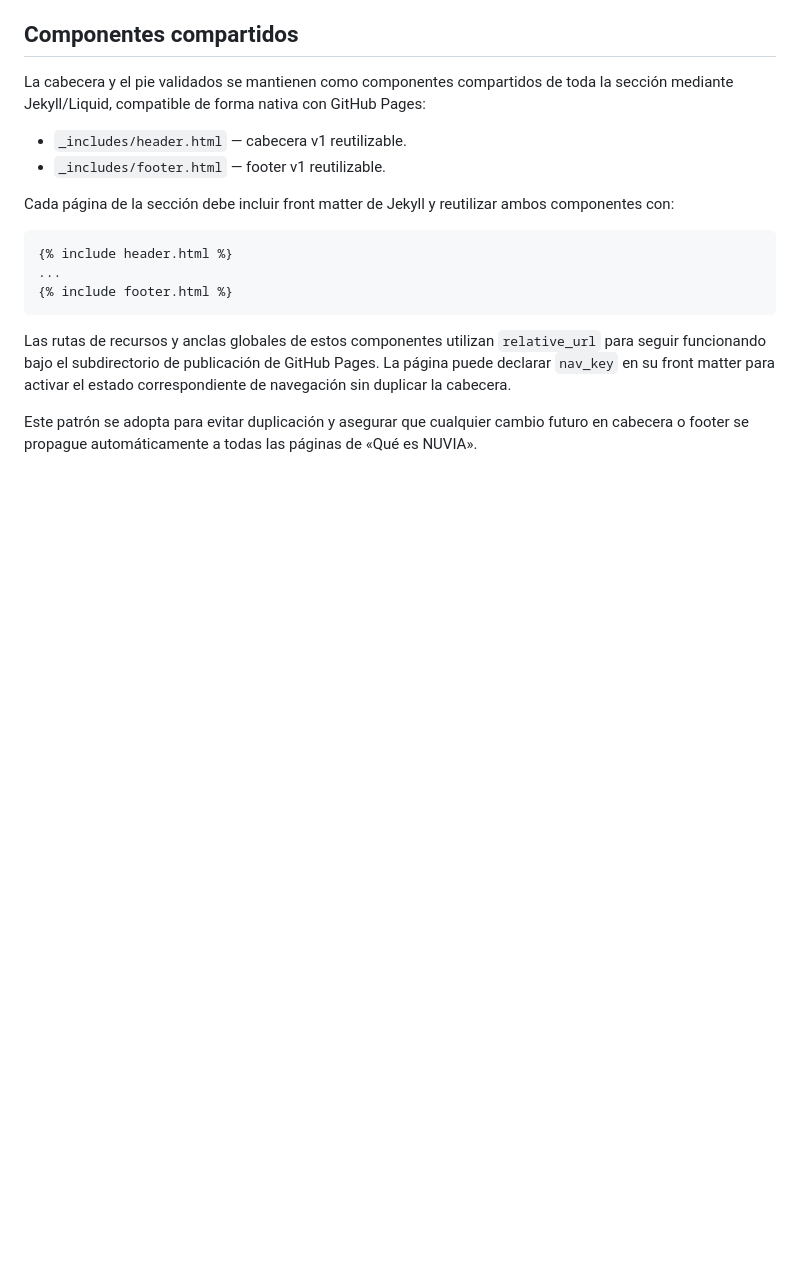
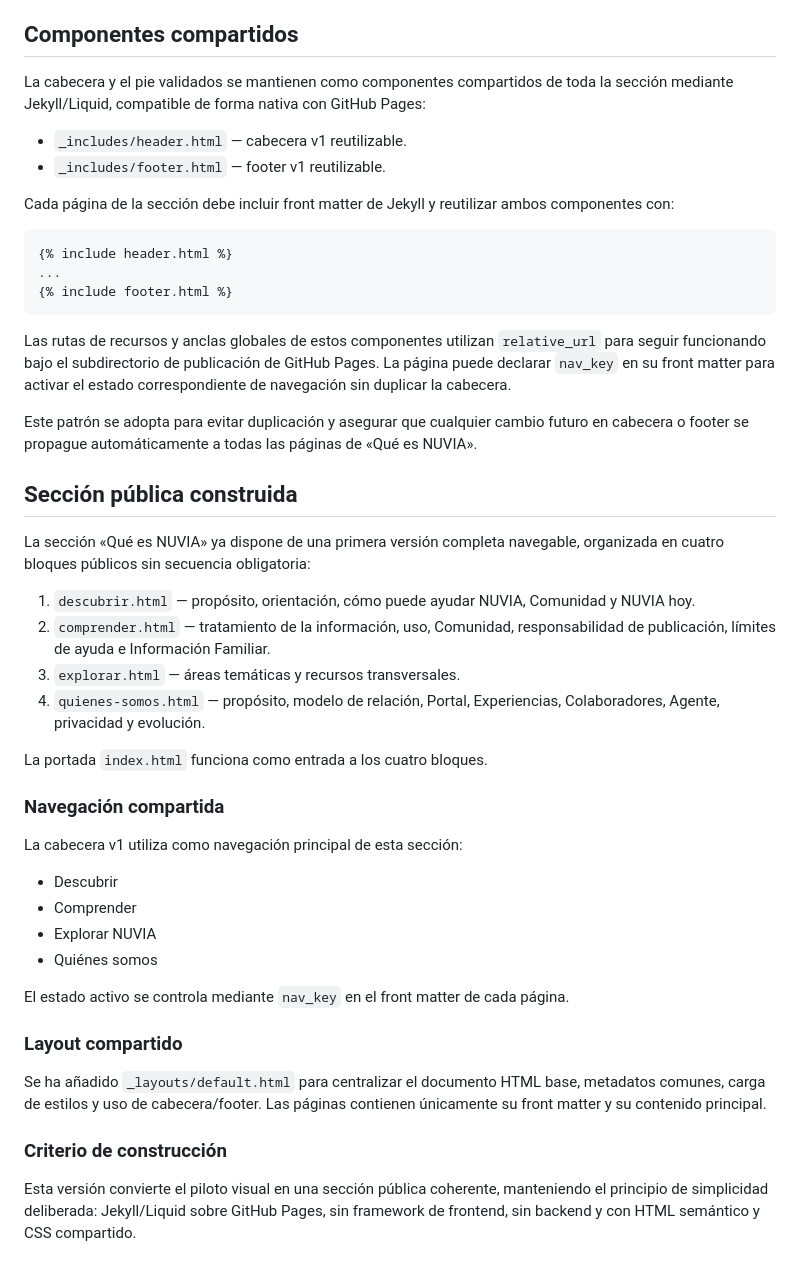
Before and after one commit to grupospora/nuvia-que-es, a Markdown page: docs/CONSTRUCCION.md, the part around the change. GitHub-like rendering; blank space fills up the shorter version.

Commit message:
Document complete Que es NUVIA section

```diff
--- a/docs/CONSTRUCCION.md
+++ b/docs/CONSTRUCCION.md
@@ -114,3 +114,34 @@ Cada página de la sección debe incluir front matter de Jekyll y reutilizar amb
 Las rutas de recursos y anclas globales de estos componentes utilizan `relative_url` para seguir funcionando bajo el subdirectorio de publicación de GitHub Pages. La página puede declarar `nav_key` en su front matter para activar el estado correspondiente de navegación sin duplicar la cabecera.
 
 Este patrón se adopta para evitar duplicación y asegurar que cualquier cambio futuro en cabecera o footer se propague automáticamente a todas las páginas de «Qué es NUVIA».
+
+
+## Sección pública construida
+
+La sección «Qué es NUVIA» ya dispone de una primera versión completa navegable, organizada en cuatro bloques públicos sin secuencia obligatoria:
+
+1. `descubrir.html` — propósito, orientación, cómo puede ayudar NUVIA, Comunidad y NUVIA hoy.
+2. `comprender.html` — tratamiento de la información, uso, Comunidad, responsabilidad de publicación, límites de ayuda e Información Familiar.
+3. `explorar.html` — áreas temáticas y recursos transversales.
+4. `quienes-somos.html` — propósito, modelo de relación, Portal, Experiencias, Colaboradores, Agente, privacidad y evolución.
+
+La portada `index.html` funciona como entrada a los cuatro bloques.
+
+### Navegación compartida
+
+La cabecera v1 utiliza como navegación principal de esta sección:
+
+- Descubrir
+- Comprender
+- Explorar NUVIA
+- Quiénes somos
+
+El estado activo se controla mediante `nav_key` en el front matter de cada página.
+
+### Layout compartido
+
+Se ha añadido `_layouts/default.html` para centralizar el documento HTML base, metadatos comunes, carga de estilos y uso de cabecera/footer. Las páginas contienen únicamente su front matter y su contenido principal.
+
+### Criterio de construcción
+
+Esta versión convierte el piloto visual en una sección pública coherente, manteniendo el principio de simplicidad deliberada: Jekyll/Liquid sobre GitHub Pages, sin framework de frontend, sin backend y con HTML semántico y CSS compartido.
```
